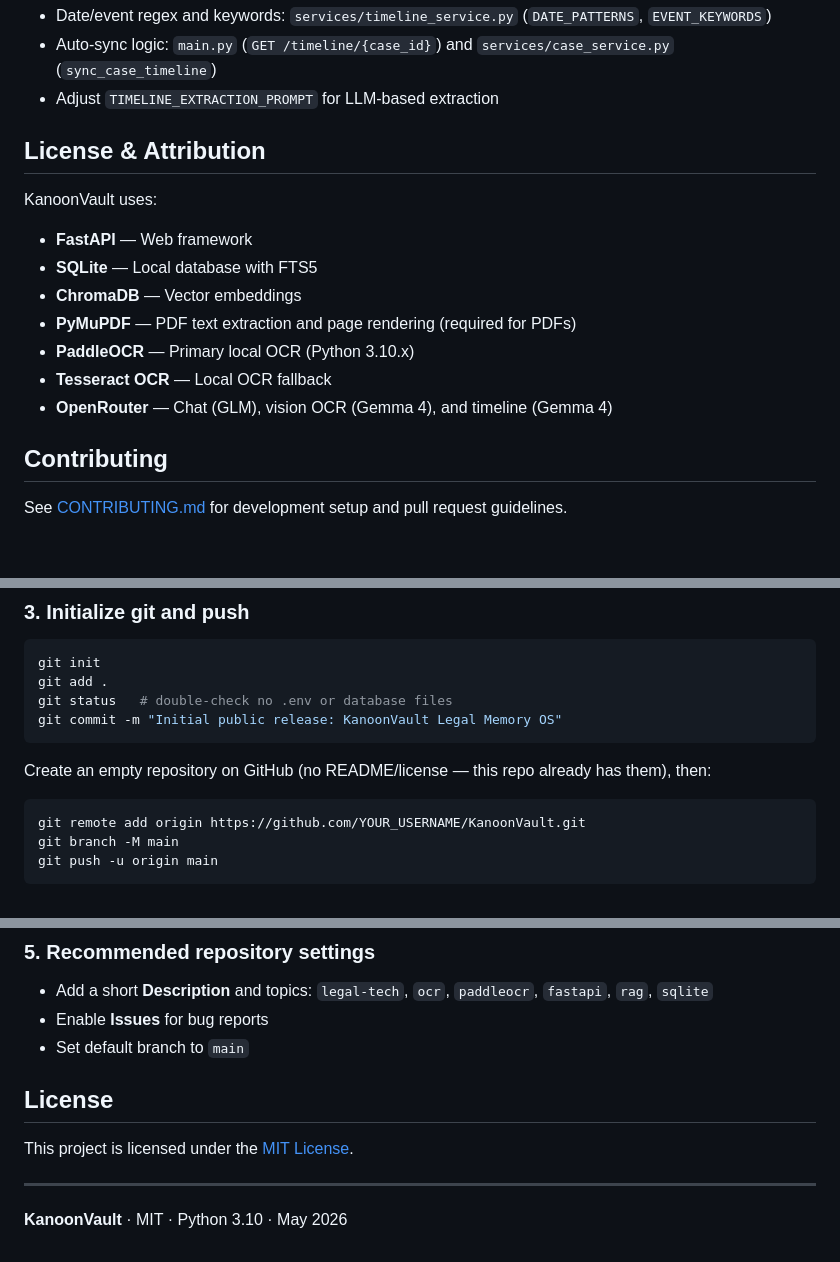
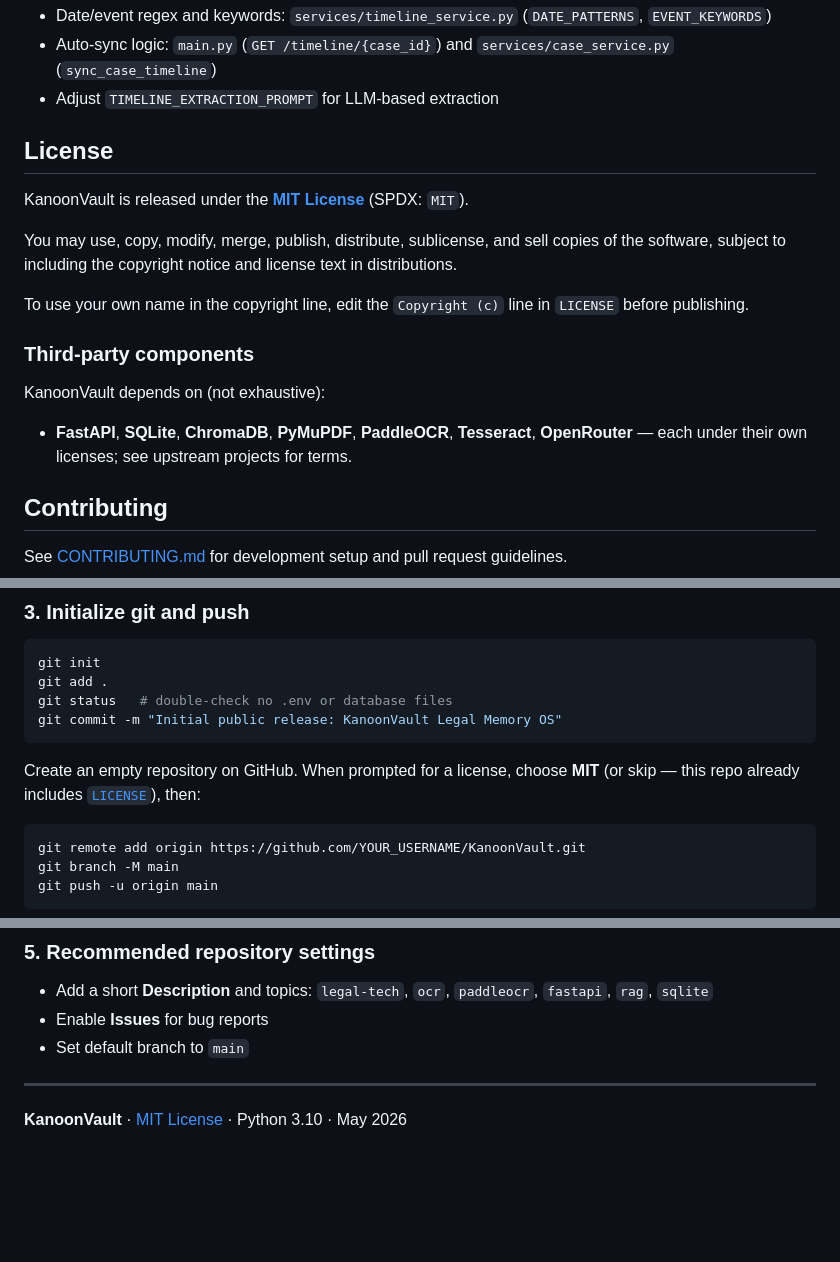
Before and after one commit to AmeerHussain-ops/KanoonVault, a Markdown page: README.md, 3 parts joined by grey strips. Rendered like a GitHub page; blank space fills up the shorter version.

Commit message:
docs: add MIT license information to README

````diff
--- a/README.md
+++ b/README.md
@@ -415,16 +415,19 @@ For a broader architectural view, see `DESIGN_REFERENCES.md`.
 - Auto-sync logic: `main.py` (`GET /timeline/{case_id}`) and `services/case_service.py` (`sync_case_timeline`)
 - Adjust `TIMELINE_EXTRACTION_PROMPT` for LLM-based extraction
 
-## License & Attribution
+## License
 
-KanoonVault uses:
-- **FastAPI** — Web framework
-- **SQLite** — Local database with FTS5
-- **ChromaDB** — Vector embeddings
-- **PyMuPDF** — PDF text extraction and page rendering (required for PDFs)
-- **PaddleOCR** — Primary local OCR (Python 3.10.x)
-- **Tesseract OCR** — Local OCR fallback
-- **OpenRouter** — Chat (GLM), vision OCR (Gemma 4), and timeline (Gemma 4)
+KanoonVault is released under the **[MIT License](LICENSE)** (SPDX: `MIT`).
+
+You may use, copy, modify, merge, publish, distribute, sublicense, and sell copies of the software, subject to including the copyright notice and license text in distributions.
+
+To use your own name in the copyright line, edit the `Copyright (c)` line in `LICENSE` before publishing.
+
+### Third-party components
+
+KanoonVault depends on (not exhaustive):
+
+- **FastAPI**, **SQLite**, **ChromaDB**, **PyMuPDF**, **PaddleOCR**, **Tesseract**, **OpenRouter** — each under their own licenses; see upstream projects for terms.
 
 ## Contributing
 
@@ -472,7 +475,7 @@ git status   # double-check no .env or database files
 git commit -m "Initial public release: KanoonVault Legal Memory OS"
 ```
 
-Create an empty repository on GitHub (no README/license — this repo already has them), then:
+Create an empty repository on GitHub. When prompted for a license, choose **MIT** (or skip — this repo already includes [`LICENSE`](LICENSE)), then:
 
 ```bash
 git remote add origin https://github.com/YOUR_USERNAME/KanoonVault.git
@@ -498,10 +501,6 @@ Settings → **Secrets and variables** → **Actions** → **New repository secr
 - Enable **Issues** for bug reports
 - Set default branch to `main`
 
-## License
-
-This project is licensed under the [MIT License](LICENSE).
-
 ---
 
-**KanoonVault** · MIT · Python 3.10 · May 2026
+**KanoonVault** · [MIT License](LICENSE) · Python 3.10 · May 2026
````
